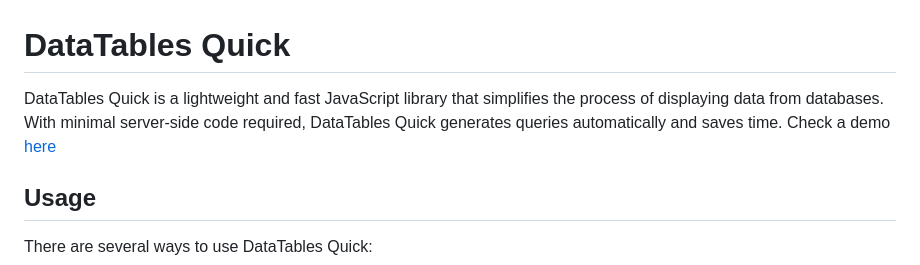
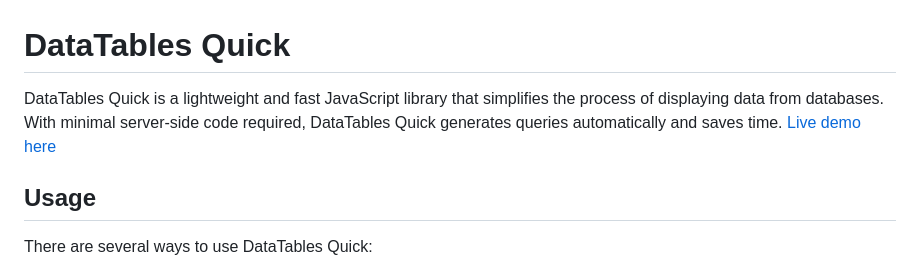
Before and after one commit to mohiwalla/dtquick, a Markdown page: README.md, the part around the change. Drawn GitHub-style.

Commit message:
Changed the text for demo page

```diff
--- a/README.md
+++ b/README.md
@@ -1,6 +1,6 @@
 # DataTables Quick
 
-DataTables Quick is a lightweight and fast JavaScript library that simplifies the process of displaying data from databases. With minimal server-side code required, DataTables Quick generates queries automatically and saves time. Check a demo [here](https://mohiwalla.000webhostapp.com/dtquick/)
+DataTables Quick is a lightweight and fast JavaScript library that simplifies the process of displaying data from databases. With minimal server-side code required, DataTables Quick generates queries automatically and saves time. [Live demo here](https://mohiwalla.000webhostapp.com/dtquick/)
 
 ## Usage
 
```
